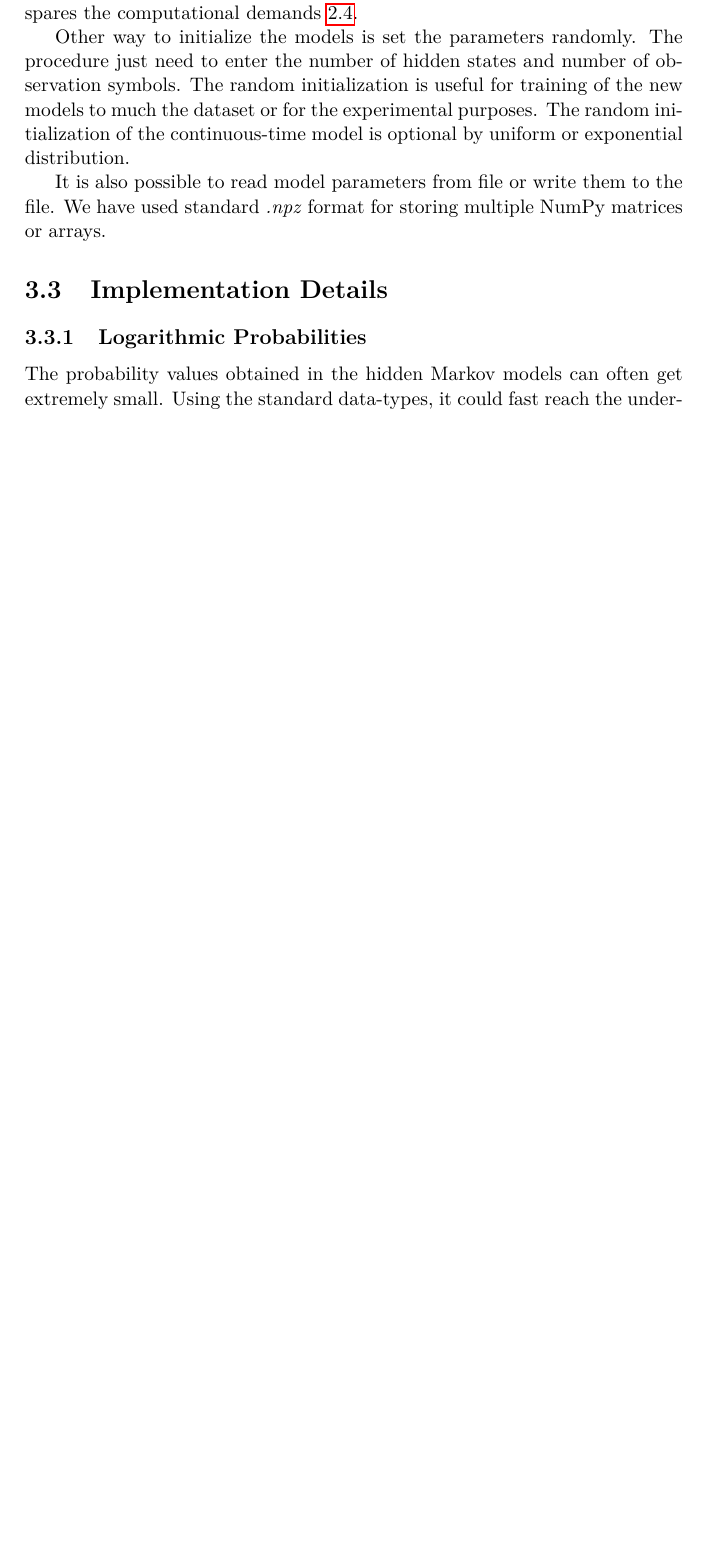
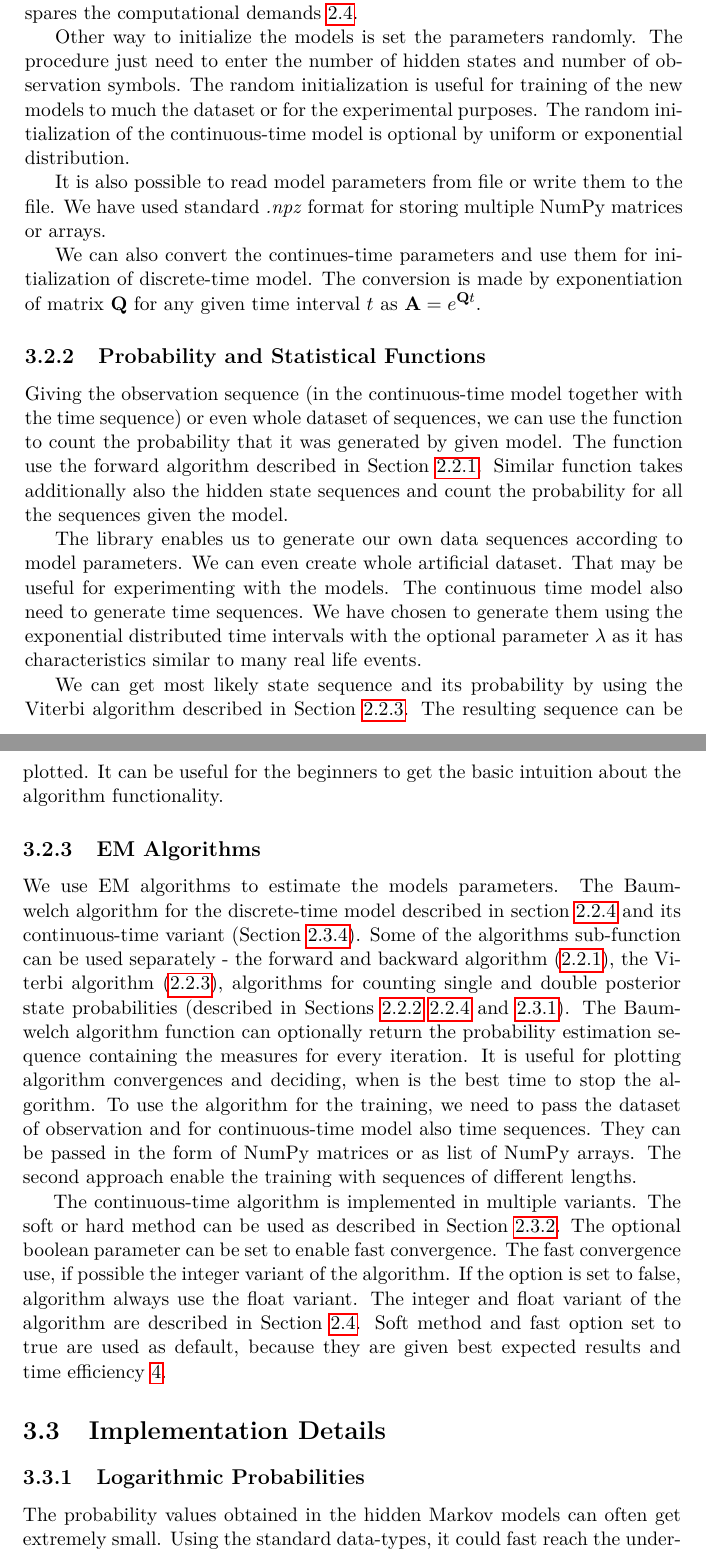
Before and after one commit to lopatovsky/DP, a LaTeX thesis (Thesis/DP_Lopatovsky_Lukas_2017.tex): part of page 42 of 71 before the commit and two parts of pages 42 and 43 of 71 after it, the two joined at a grey line, cut so that both start at the same text, the shorter picture padded with empty space. Compiled offline with pdfLaTeX.

Commit message:
Finish section library functionality

```diff
--- a/Thesis/DP_Lopatovsky_Lukas_2017.tex
+++ b/Thesis/DP_Lopatovsky_Lukas_2017.tex
@@ -954,7 +954,24 @@ Other way to initialize the models is set the parameters randomly. The procedure
 
 It is also possible to read model parameters from file or write them to the file. We have used standard \textit{.npz} format for storing multiple NumPy matrices or arrays.
 
+We can also convert the continues-time parameters and use them for initialization of discrete-time model. The conversion is made by exponentiation of matrix $\matr{Q}$ for any given time interval $t$ as $\matr{A} = e^{\matr{Q}t}$.
 
+\subsection{Probability and Statistical Functions}
+
+Giving the observation sequence (in the continuous-time model together with the time sequence) or even whole dataset of sequences, we can use the function to count the probability that it was  generated by given model. The function use the forward algorithm described in Section \ref{sec:fb}. Similar function takes additionally also the hidden state sequences and count the probability for all the sequences given the model.
+
+The library enables us to generate our own data sequences according to model parameters. We can even create whole artificial dataset. That may be useful for experimenting with the models.
+The continuous time model also need to generate time sequences. We have chosen to generate them using the exponential distributed time intervals with the optional parameter $\lambda$ as it has characteristics similar to many real life events.
+
+We can get most likely state sequence and its probability by using the Viterbi algorithm described in Section \ref{sec:viterbi}. The resulting sequence can be plotted. It can be useful for the beginners to get the basic intuition about the algorithm functionality.
+
+\subsection{EM Algorithms}
+
+We use EM algorithms to estimate the models parameters. The Baum-welch algorithm for the discrete-time model described in section \ref{sec:BWA} and its continuous-time variant (Section \ref{sec:CBWA}). Some of the algorithms sub-function can be used separately - the forward and backward algorithm (\ref{sec:fb}), the Viterbi algorithm  (\ref{sec:viterbi}), algorithms for counting single and double posterior state probabilities (described in Sections \ref{sec:ssp} \ref{sec:BWA} and \ref{sec:pos}).
+The Baum-welch algorithm function can optionally return the probability estimation sequence containing the measures for every iteration. It is useful for plotting algorithm convergences and deciding, when is the best time to stop the algorithm. To use the algorithm for the training, we need to pass the dataset of observation and for continuous-time model also time sequences. They can be passed in the form of NumPy matrices or as list of NumPy arrays. The second approach enable the training with sequences of different lengths.
+
+The continuous-time algorithm is implemented in multiple variants. The soft or hard method can be used as described in Section \ref{sec:shm}. The optional boolean parameter can be set to enable fast convergence. The fast convergence use, if possible the integer variant of the algorithm. If the option is set to false, algorithm always use the float variant. The integer and float variant of the algorithm are described in Section \ref{sec:alg}.
+Soft method and fast option set to true are used as default, because they are given best expected results and time efficiency \ref{sec:exper}.
 
 \section{Implementation Details}
 
```
Also changed, not shown: Thesis/DP_Lopatovsky_Lukas_2017.tex (8 more changed lines).
